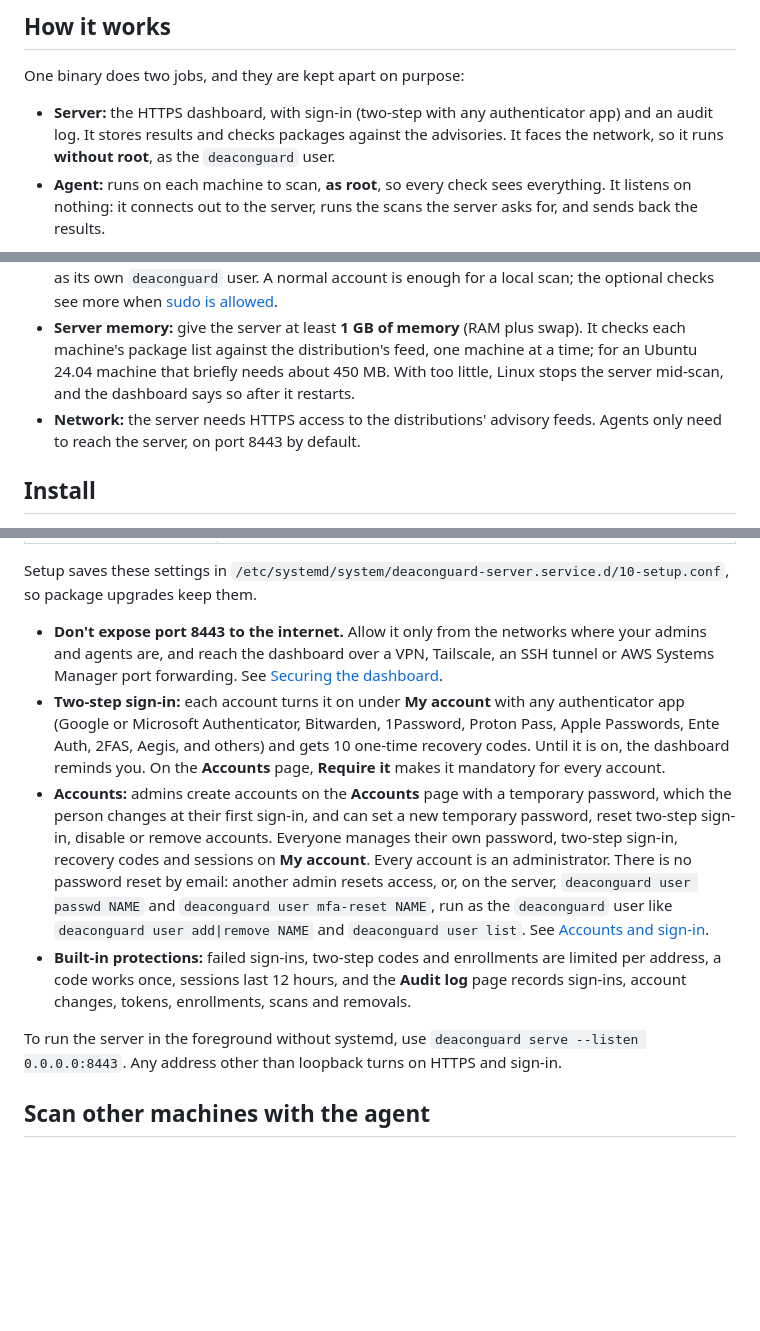
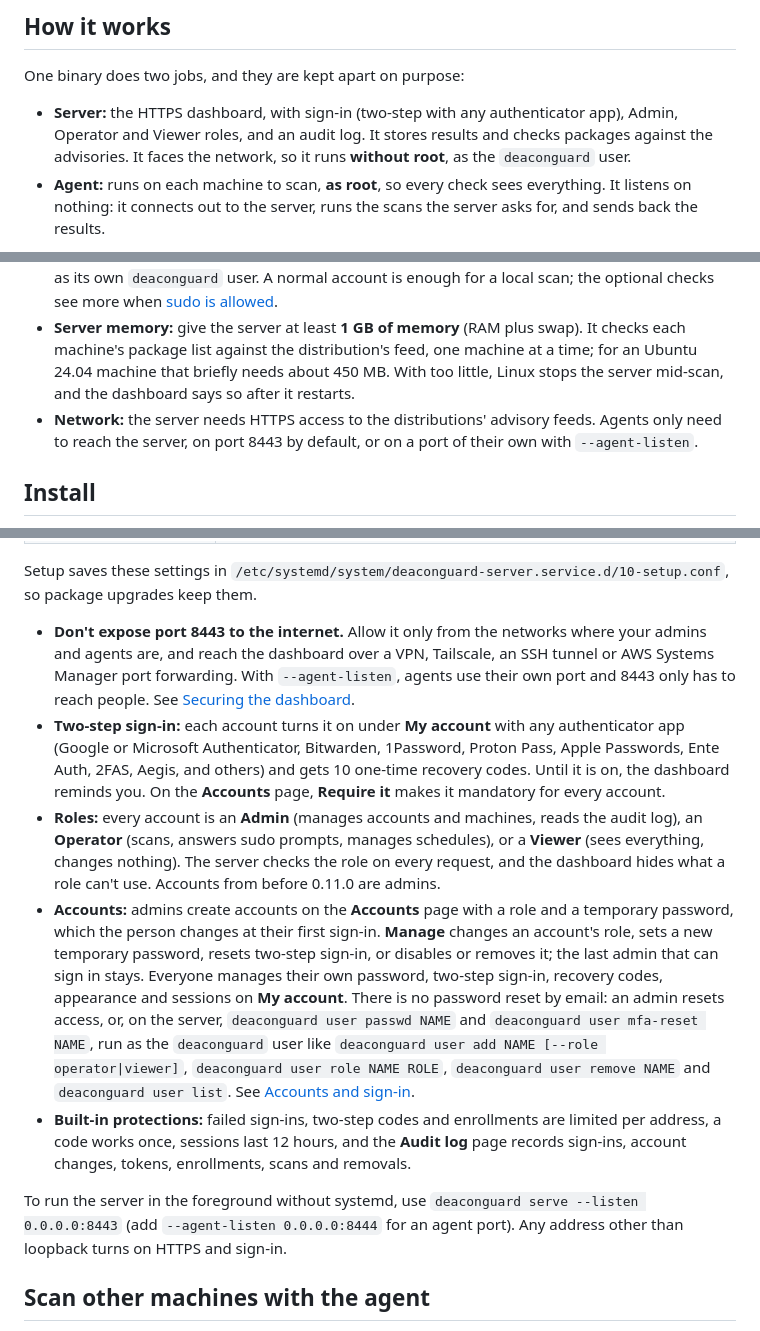
Before and after one commit to Cloudopsshell/deaconguard, a Markdown page: README.md, 3 parts joined by grey strips. Drawn GitHub-style; blank space fills up the shorter version.

Commit message:
Document roles, the agent port and themes for 0.11.0
Co-Authored-By: Claude Opus 5.5 <noreply@anthropic.com>

```diff
--- a/README.md
+++ b/README.md
@@ -12,7 +12,7 @@ DeaconGuard is a Linux security scanner written in Go. It runs fixed, read-only
 
 One binary does two jobs, and they are kept apart on purpose:
 
-- **Server:** the HTTPS dashboard, with sign-in (two-step with any authenticator app) and an audit log. It stores results and checks packages against the advisories. It faces the network, so it runs **without root**, as the `deaconguard` user.
+- **Server:** the HTTPS dashboard, with sign-in (two-step with any authenticator app), Admin, Operator and Viewer roles, and an audit log. It stores results and checks packages against the advisories. It faces the network, so it runs **without root**, as the `deaconguard` user.
 - **Agent:** runs on each machine to scan, **as root**, so every check sees everything. It listens on nothing: it connects out to the server, runs the scans the server asks for, and sends back the results.
 
 **The server never scans anything itself.** Every machine, the server's own included, is scanned by its own agent. The install script gives the server's machine an agent too.
@@ -41,7 +41,7 @@ For a single machine, `deaconguard serve` gives a local dashboard without accoun
 - **Where DeaconGuard runs:** Linux machines, amd64 or arm64, running a [supported distribution](#supported-distributions). It is a single self-contained binary, and nothing else is needed. The macOS builds can run the server and the CLI but cannot scan the Mac itself.
 - **Account:** the agent service runs as root, so every check sees everything. The server service runs as its own `deaconguard` user. A normal account is enough for a local scan; the optional checks see more when [sudo is allowed](#checks).
 - **Server memory:** give the server at least **1 GB of memory** (RAM plus swap). It checks each machine's package list against the distribution's feed, one machine at a time; for an Ubuntu 24.04 machine that briefly needs about 450 MB. With too little, Linux stops the server mid-scan, and the dashboard says so after it restarts.
-- **Network:** the server needs HTTPS access to the distributions' advisory feeds. Agents only need to reach the server, on port 8443 by default.
+- **Network:** the server needs HTTPS access to the distributions' advisory feeds. Agents only need to reach the server, on port 8443 by default, or on a port of their own with `--agent-listen`.
 
 ## Install
 
@@ -207,12 +208,13 @@ Open `https://SERVER:8443` and sign in. On its first start, the server creates a
 
 Setup saves these settings in `/etc/systemd/system/deaconguard-server.service.d/10-setup.conf`, so package upgrades keep them.
 
-- **Don't expose port 8443 to the internet.** Allow it only from the networks where your admins and agents are, and reach the dashboard over a VPN, Tailscale, an SSH tunnel or AWS Systems Manager port forwarding. See [Securing the dashboard](https://docs.deaconguard.io/security/securing-the-dashboard).
+- **Don't expose port 8443 to the internet.** Allow it only from the networks where your admins and agents are, and reach the dashboard over a VPN, Tailscale, an SSH tunnel or AWS Systems Manager port forwarding. With `--agent-listen`, agents use their own port and 8443 only has to reach people. See [Securing the dashboard](https://docs.deaconguard.io/security/securing-the-dashboard).
 - **Two-step sign-in:** each account turns it on under **My account** with any authenticator app (Google or Microsoft Authenticator, Bitwarden, 1Password, Proton Pass, Apple Passwords, Ente Auth, 2FAS, Aegis, and others) and gets 10 one-time recovery codes. Until it is on, the dashboard reminds you. On the **Accounts** page, **Require it** makes it mandatory for every account.
-- **Accounts:** admins create accounts on the **Accounts** page with a temporary password, which the person changes at their first sign-in, and can set a new temporary password, reset two-step sign-in, disable or remove accounts. Everyone manages their own password, two-step sign-in, recovery codes and sessions on **My account**. Every account is an administrator. There is no password reset by email: another admin resets access, or, on the server, `deaconguard user passwd NAME` and `deaconguard user mfa-reset NAME`, run as the `deaconguard` user like `deaconguard user add|remove NAME` and `deaconguard user list`. See [Accounts and sign-in](https://docs.deaconguard.io/usage/accounts).
+- **Roles:** every account is an **Admin** (manages accounts and machines, reads the audit log), an **Operator** (scans, answers sudo prompts, manages schedules), or a **Viewer** (sees everything, changes nothing). The server checks the role on every request, and the dashboard hides what a role can't use. Accounts from before 0.11.0 are admins.
+- **Accounts:** admins create accounts on the **Accounts** page with a role and a temporary password, which the person changes at their first sign-in. **Manage** changes an account's role, sets a new temporary password, resets two-step sign-in, or disables or removes it; the last admin that can sign in stays. Everyone manages their own password, two-step sign-in, recovery codes, appearance and sessions on **My account**. There is no password reset by email: an admin resets access, or, on the server, `deaconguard user passwd NAME` and `deaconguard user mfa-reset NAME`, run as the `deaconguard` user like `deaconguard user add NAME [--role operator|viewer]`, `deaconguard user role NAME ROLE`, `deaconguard user remove NAME` and `deaconguard user list`. See [Accounts and sign-in](https://docs.deaconguard.io/usage/accounts).
 - **Built-in protections:** failed sign-ins, two-step codes and enrollments are limited per address, a code works once, sessions last 12 hours, and the **Audit log** page records sign-ins, account changes, tokens, enrollments, scans and removals.
 
-To run the server in the foreground without systemd, use `deaconguard serve --listen 0.0.0.0:8443`. Any address other than loopback turns on HTTPS and sign-in.
+To run the server in the foreground without systemd, use `deaconguard serve --listen 0.0.0.0:8443` (add `--agent-listen 0.0.0.0:8444` for an agent port). Any address other than loopback turns on HTTPS and sign-in.
 
 ## Scan other machines with the agent
 
```
Also changed, not shown: other parts of README.md (+2 -1 lines), CHANGELOG.md (+17 -1 lines).
